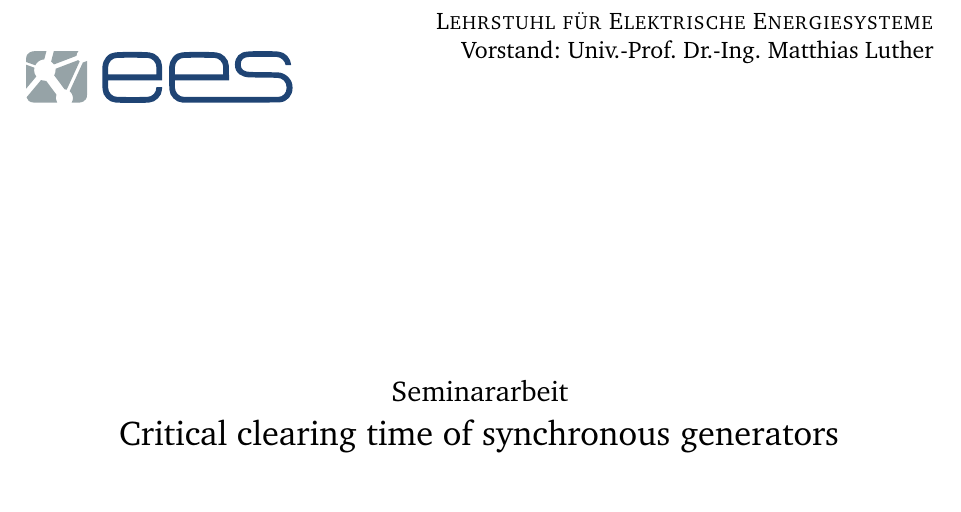
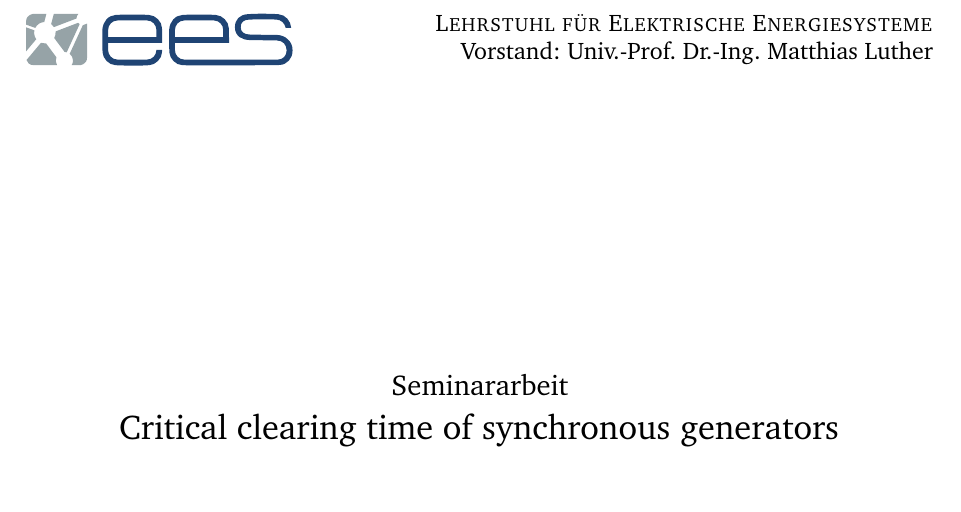
Before and after one commit to maxikoehler/Hauptseminararbeit, a LaTeX document (main.tex, which reads ads/deckblatt.tex): part of page 1 of 16, cut so that both start at the same text. Compiled offline with pdfLaTeX.

Commit message:
2023-12-03. 21:09 Fix Deckblatt

```diff
--- a/ads/deckblatt.tex
+++ b/ads/deckblatt.tex
@@ -2,18 +2,27 @@
 	\thispagestyle{empty}
 	\setcounter{page}{-1}
 
-	\begin{textblock*}{\textwidth}(30mm,33mm)
-	\includegraphics[width=47mm]{ees}
-	\end{textblock*}
+	% \begin{textblock*}{\textwidth}(30mm,33mm)
+	% \includegraphics[width=47mm]{ees}
+	% \end{textblock*}
 
 	\begin{textblock*}{\textwidth}(127mm,192mm)
 	\includegraphics[width=93mm]{fausiegel}
 	\end{textblock*}
 
-	{\raggedleft
-	\textsc{Lehrstuhl für Elektrische Energiesysteme}\\
-	Vorstand: Univ.-Prof. Dr.-Ing. Matthias Luther
-	\par}
+	% {\raggedleft
+	% \textsc{Lehrstuhl für Elektrische Energiesysteme}\\
+	% Vorstand: Univ.-Prof. Dr.-Ing. Matthias Luther
+	% \par}
+
+	\begin{minipage}[]{47mm}
+		\includegraphics[width=47mm]{ees}
+	\end{minipage}
+	\begin{minipage}[]{.7\textwidth}
+		\raggedleft
+		\textsc{Lehrstuhl für Elektrische Energiesysteme}\\
+		Vorstand: Univ.-Prof. Dr.-Ing. Matthias Luther
+	\end{minipage}
 
 	\vspace{51mm}
 
```
Also changed, not shown: main.pdf, 1 other file.
